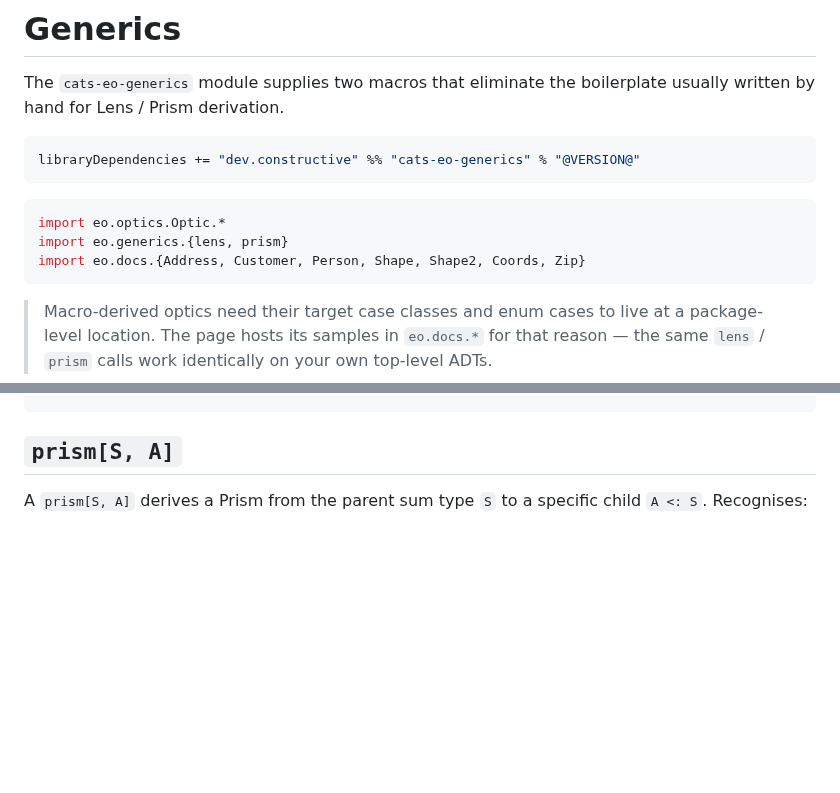
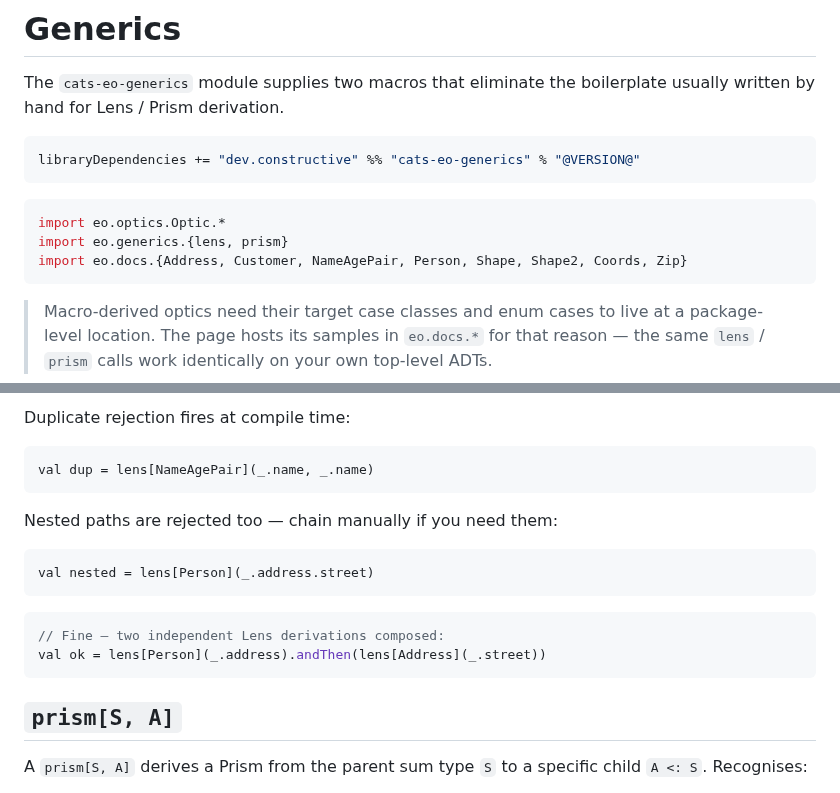
Before and after one commit to Constructive-Programming/eo, a Markdown page: site/docs/generics.md, 2 parts joined by grey strips. Drawn GitHub-style; blank space fills up the shorter version.

````diff
--- a/site/docs/generics.md
+++ b/site/docs/generics.md
@@ -11,7 +11,7 @@ libraryDependencies += "dev.constructive" %% "cats-eo-generics" % "@VERSION@"
 ```scala mdoc:silent
 import eo.optics.Optic.*
 import eo.generics.{lens, prism}
-import eo.docs.{Address, Customer, Person, Shape, Shape2, Coords, Zip}
+import eo.docs.{Address, Customer, NameAgePair, Person, Shape, Shape2, Coords, Zip}
 ```
 
 > Macro-derived optics need their target case classes and enum
@@ -72,3 +162,18 @@ val renamed = nameL.place("Carol")(alice)
+Duplicate rejection fires at compile time:
+
+```scala mdoc:fail
+val dup = lens[NameAgePair](_.name, _.name)
+```
+
+Nested paths are rejected too — chain manually if you need them:
+
+```scala mdoc:fail
+val nested = lens[Person](_.address.street)
+```
+
+```scala mdoc:silent
+// Fine — two independent Lens derivations composed:
+val ok = lens[Person](_.address).andThen(lens[Address](_.street))
 ```
 
 ## `prism[S, A]`
````
Also changed, not shown: other parts of site/docs/generics.md (+90 -0 lines), CLAUDE.md (+34 -1 lines), docs/plans/2026-04-23-003-feat-generics-multi-field-lens-plan.md (+2 -2 lines).
